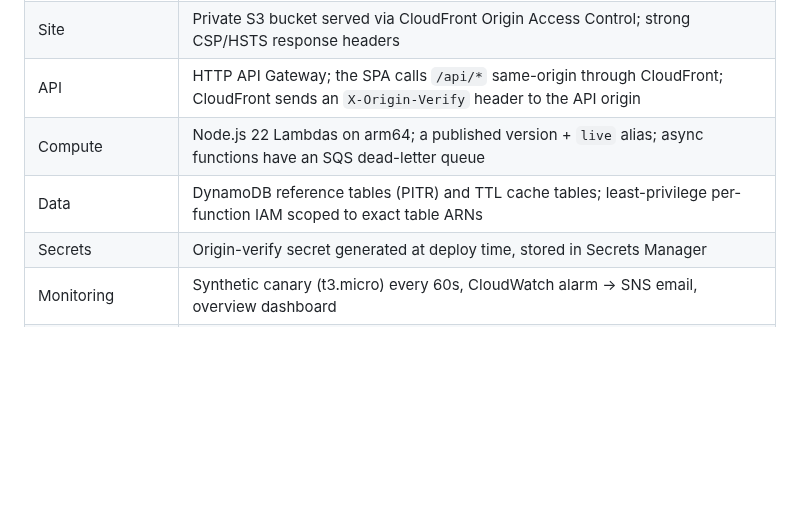
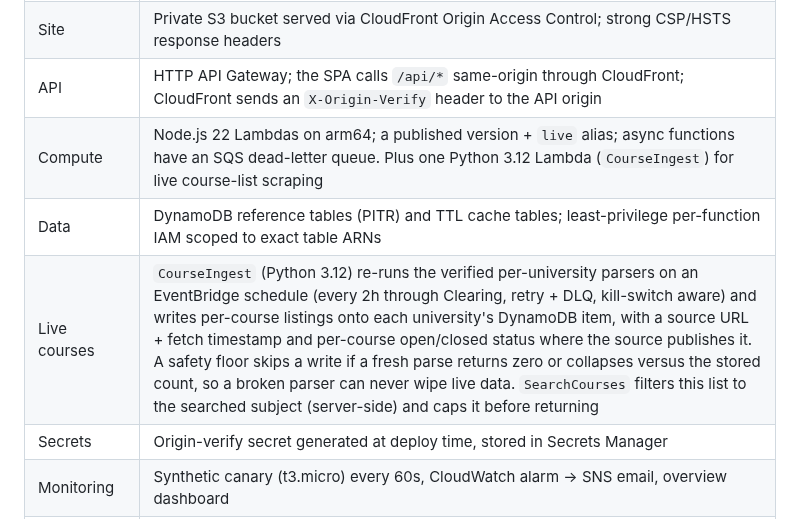
Before and after one commit to usmanmehr/clearing-course-finder, a Markdown page: ARCHITECTURE.md, the part around one of its changes. GitHub-like rendering; blank space fills up the shorter version.

Commit message:
Docs: add CourseIngest Lambda + live-course ingestion to ARCHITECTURE.md and architecture diagram

```diff
--- a/ARCHITECTURE.md
+++ b/ARCHITECTURE.md
@@ -51,8 +52,9 @@ flowchart TB
 | Edge | CloudFront (GB geo-restriction) + AWS WAF (rate limit, Core Rule Set in block mode, known-bad-inputs, SQLi) |
 | Site | Private S3 bucket served via CloudFront Origin Access Control; strong CSP/HSTS response headers |
 | API | HTTP API Gateway; the SPA calls `/api/*` same-origin through CloudFront; CloudFront sends an `X-Origin-Verify` header to the API origin |
-| Compute | Node.js 22 Lambdas on arm64; a published version + `live` alias; async functions have an SQS dead-letter queue |
+| Compute | Node.js 22 Lambdas on arm64; a published version + `live` alias; async functions have an SQS dead-letter queue. Plus one Python 3.12 Lambda (`CourseIngest`) for live course-list scraping |
 | Data | DynamoDB reference tables (PITR) and TTL cache tables; least-privilege per-function IAM scoped to exact table ARNs |
+| Live courses | `CourseIngest` (Python 3.12) re-runs the verified per-university parsers on an EventBridge schedule (every 2h through Clearing, retry + DLQ, kill-switch aware) and writes per-course listings onto each university's DynamoDB item, with a source URL + fetch timestamp and per-course open/closed status where the source publishes it. A safety floor skips a write if a fresh parse returns zero or collapses versus the stored count, so a broken parser can never wipe live data. `SearchCourses` filters this list to the searched subject (server-side) and caps it before returning |
 | Secrets | Origin-verify secret generated at deploy time, stored in Secrets Manager |
 | Monitoring | Synthetic canary (t3.micro) every 60s, CloudWatch alarm -> SNS email, overview dashboard |
 | Optional full scope | CloudWatch observability, Results-Day autoscaling, Grafana analytics |
```
Also changed, not shown: other parts of ARCHITECTURE.md (+1 -0 lines).
